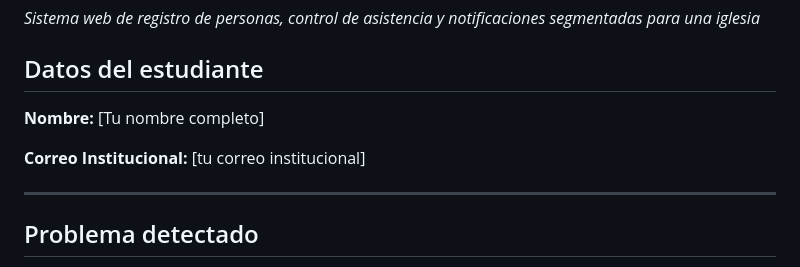
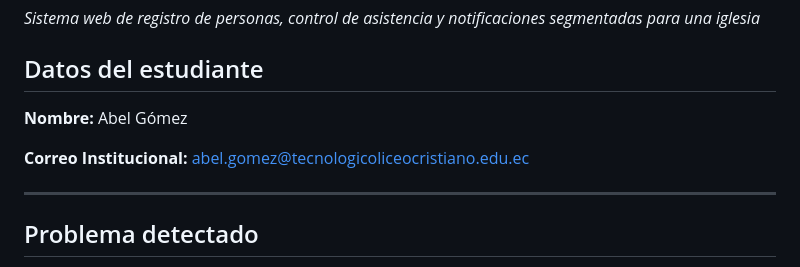
Before and after one commit to Ocupado777/HTML-CSS-JS, a Markdown page: README.md, the part around the change. Drawn GitHub-style.

Commit message:
Update student information in README

```diff
--- a/README.md
+++ b/README.md
@@ -4,9 +4,9 @@
 
 ## Datos del estudiante
 
-**Nombre:** [Tu nombre completo]
+**Nombre:** Abel Gómez
 
-**Correo Institucional:** [tu correo institucional]
+**Correo Institucional:** abel.gomez@tecnologicoliceocristiano.edu.ec
 
 ---
 
```
